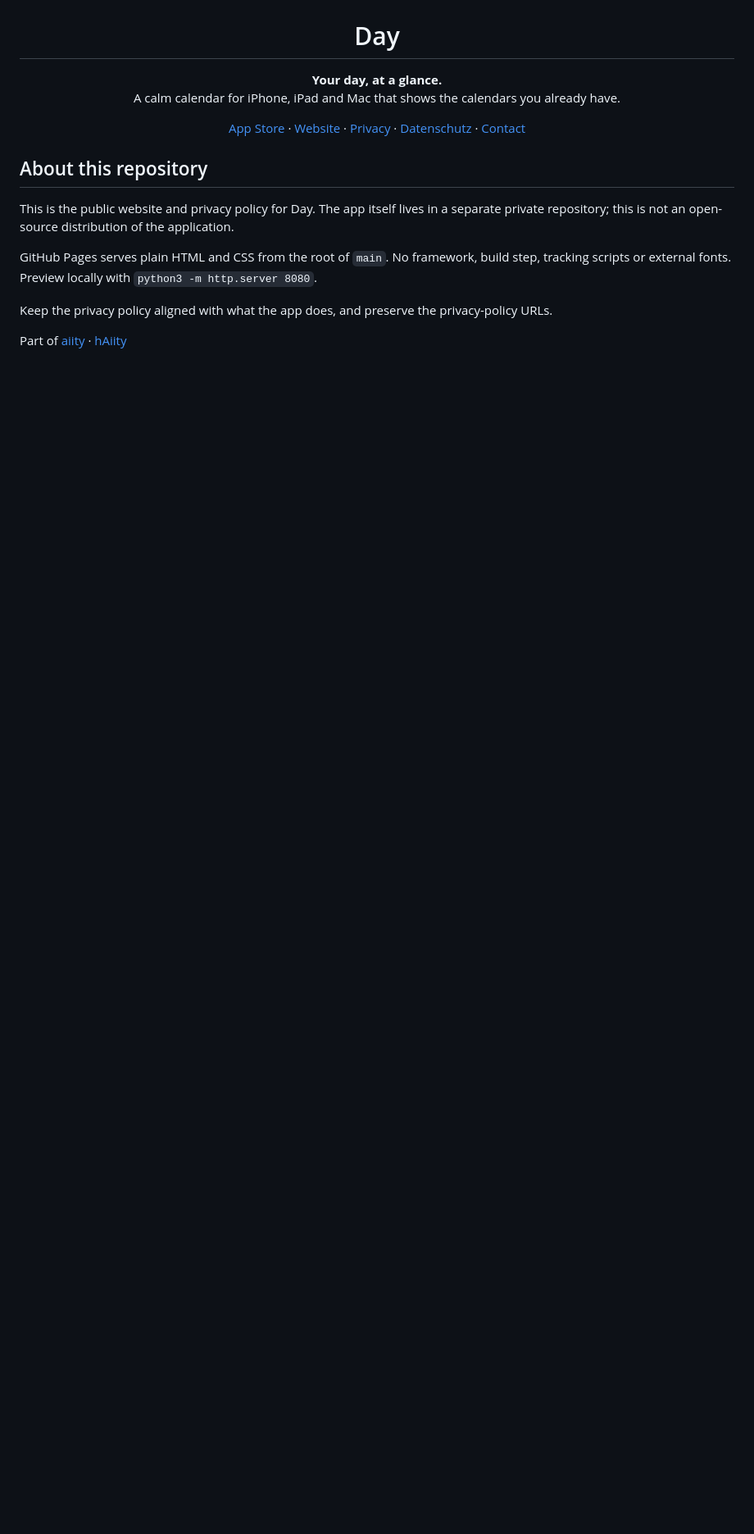
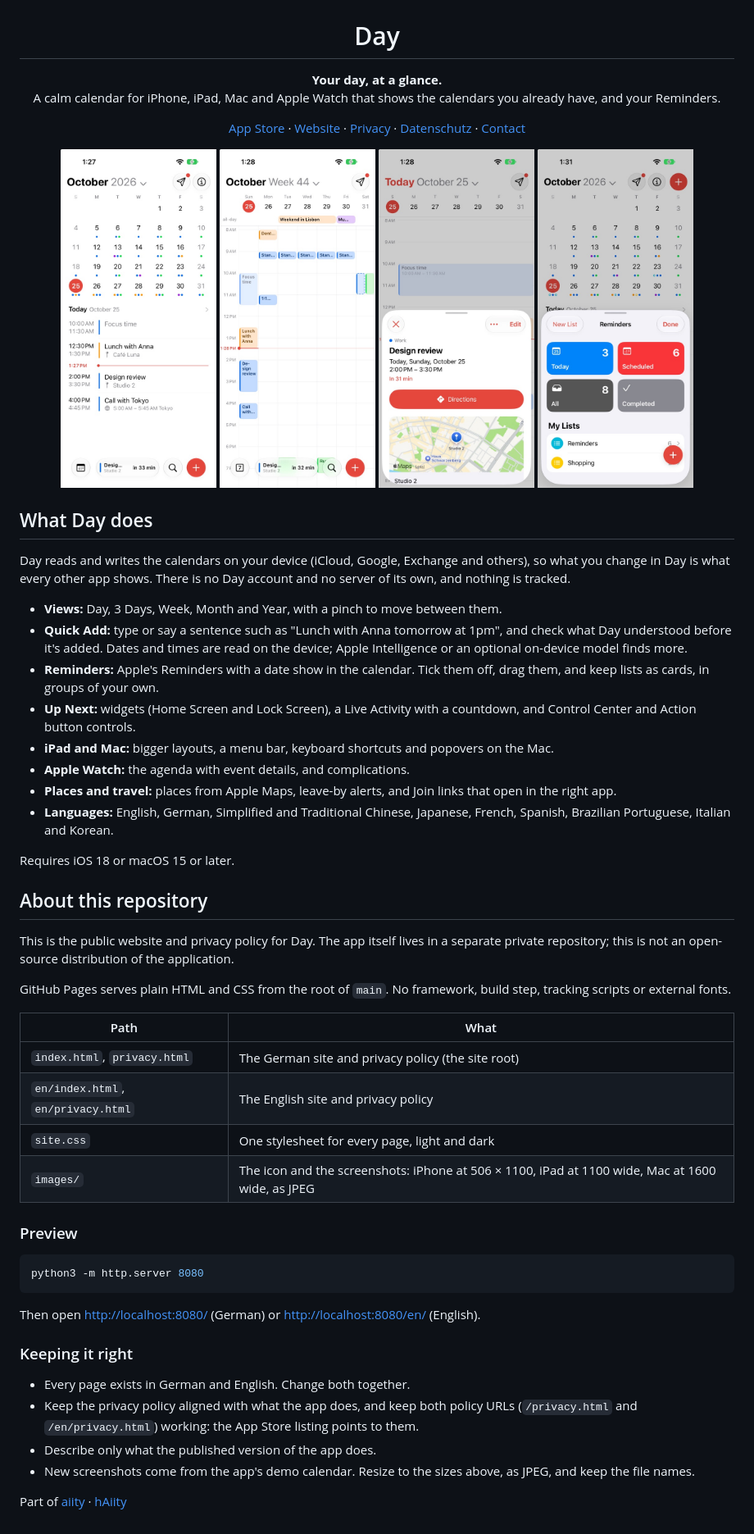
Before and after one commit to enrzh/Day, a Markdown page: README.md, the part around the change. Shown at 82% size. Rendered like a GitHub page; pictures changed too: images/iphone-reminders.jpg (added); blank space fills up the shorter version.

````diff
--- a/README.md
+++ b/README.md
@@ -1,15 +1,57 @@
 <p align="center"><img src="images/icon.png" width="100" alt="Day app icon"></p>
 
 <h1 align="center">Day</h1>
-<p align="center"><strong>Your day, at a glance.</strong><br>A calm calendar for iPhone, iPad and Mac that shows the calendars you already have.</p>
+<p align="center"><strong>Your day, at a glance.</strong><br>A calm calendar for iPhone, iPad, Mac and Apple Watch that shows the calendars you already have, and your Reminders.</p>
 <p align="center"><a href="https://apps.apple.com/app/day-calendar/id6822896434">App Store</a> · <a href="https://enrzh.github.io/Day/">Website</a> · <a href="https://enrzh.github.io/Day/en/privacy.html">Privacy</a> · <a href="https://enrzh.github.io/Day/privacy.html">Datenschutz</a> · <a href="mailto:getaiityapp+day@gmail.com">Contact</a></p>
+
+<p align="center">
+  <img src="images/iphone-month.jpg" width="190" alt="Month view with the day's events underneath">
+  <img src="images/iphone-week.jpg" width="190" alt="Week view with events as colored blocks">
+  <img src="images/iphone-event.jpg" width="190" alt="An event's card with directions and a map">
+  <img src="images/iphone-reminders.jpg" width="190" alt="Reminders with Today, Scheduled, All and Completed">
+</p>
+
+## What Day does
+
+Day reads and writes the calendars on your device (iCloud, Google, Exchange and others), so what you change in Day is what every other app shows. There is no Day account and no server of its own, and nothing is tracked.
+
+- **Views:** Day, 3 Days, Week, Month and Year, with a pinch to move between them.
+- **Quick Add:** type or say a sentence such as "Lunch with Anna tomorrow at 1pm", and check what Day understood before it's added. Dates and times are read on the device; Apple Intelligence or an optional on-device model finds more.
+- **Reminders:** Apple's Reminders with a date show in the calendar. Tick them off, drag them, and keep lists as cards, in groups of your own.
+- **Up Next:** widgets (Home Screen and Lock Screen), a Live Activity with a countdown, and Control Center and Action button controls.
+- **iPad and Mac:** bigger layouts, a menu bar, keyboard shortcuts and popovers on the Mac.
+- **Apple Watch:** the agenda with event details, and complications.
+- **Places and travel:** places from Apple Maps, leave-by alerts, and Join links that open in the right app.
+- **Languages:** English, German, Simplified and Traditional Chinese, Japanese, French, Spanish, Brazilian Portuguese, Italian and Korean.
+
+Requires iOS 18 or macOS 15 or later.
 
 ## About this repository
 
 This is the public website and privacy policy for Day. The app itself lives in a separate private repository; this is not an open-source distribution of the application.
 
-GitHub Pages serves plain HTML and CSS from the root of `main`. No framework, build step, tracking scripts or external fonts. Preview locally with `python3 -m http.server 8080`.
+GitHub Pages serves plain HTML and CSS from the root of `main`. No framework, build step, tracking scripts or external fonts.
 
-Keep the privacy policy aligned with what the app does, and preserve the privacy-policy URLs.
+| Path | What |
+| --- | --- |
+| `index.html`, `privacy.html` | The German site and privacy policy (the site root) |
+| `en/index.html`, `en/privacy.html` | The English site and privacy policy |
+| `site.css` | One stylesheet for every page, light and dark |
+| `images/` | The icon and the screenshots: iPhone at 506 × 1100, iPad at 1100 wide, Mac at 1600 wide, as JPEG |
+
+### Preview
+
+```sh
+python3 -m http.server 8080
+```
+
+Then open <http://localhost:8080/> (German) or <http://localhost:8080/en/> (English).
+
+### Keeping it right
+
+- Every page exists in German and English. Change both together.
+- Keep the privacy policy aligned with what the app does, and keep both policy URLs (`/privacy.html` and `/en/privacy.html`) working: the App Store listing points to them.
+- Describe only what the published version of the app does.
+- New screenshots come from the app's demo calendar. Resize to the sizes above, as JPEG, and keep the file names.
 
 Part of [aiity](https://aiity.de) · [hAiity](https://enrzh.github.io/hAiity/)
````
Also changed, not shown: images/ipad-month.jpg (added), images/iphone-event.jpg (renamed from images/04-event.jpg), images/iphone-month.jpg (renamed from images/01-month.jpg), images/iphone-week.jpg (renamed from images/03-week.jpg), images/mac-month.jpg (added), 5 other files.
